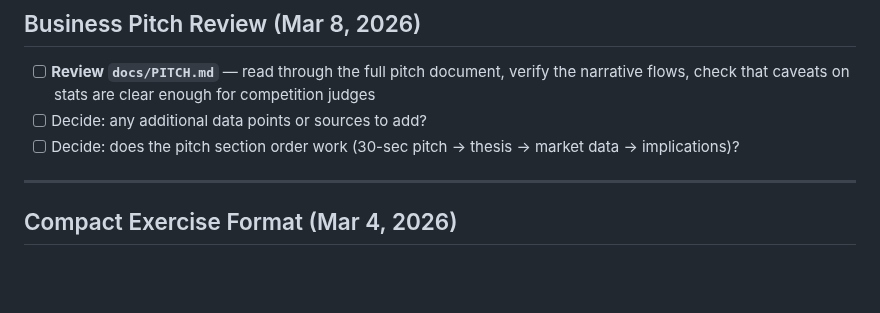
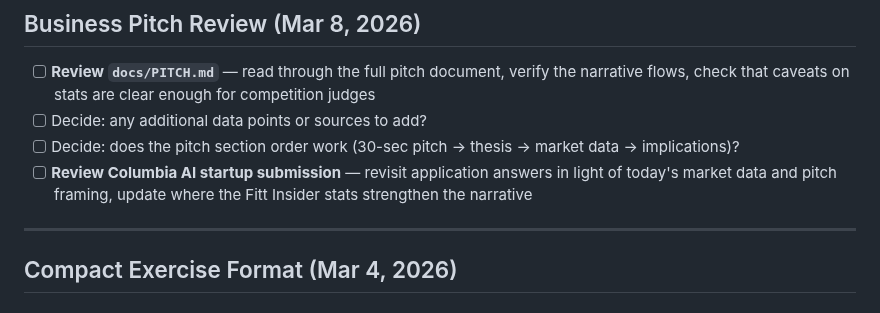
Before and after one commit to pranavjain20/SuperTrainer, a Markdown page: tasks/todo.md, the part around the change. GitHub-like rendering; blank space fills up the shorter version.

Commit message:
Add Columbia AI startup submission review to tomorrow's tasks

```diff
--- a/tasks/todo.md
+++ b/tasks/todo.md
@@ -5,6 +5,7 @@
 - [ ] **Review `docs/PITCH.md`** — read through the full pitch document, verify the narrative flows, check that caveats on stats are clear enough for competition judges
 - [ ] Decide: any additional data points or sources to add?
 - [ ] Decide: does the pitch section order work (30-sec pitch → thesis → market data → implications)?
+- [ ] **Review Columbia AI startup submission** — revisit application answers in light of today's market data and pitch framing, update where the Fitt Insider stats strengthen the narrative
 
 ---
 
```
